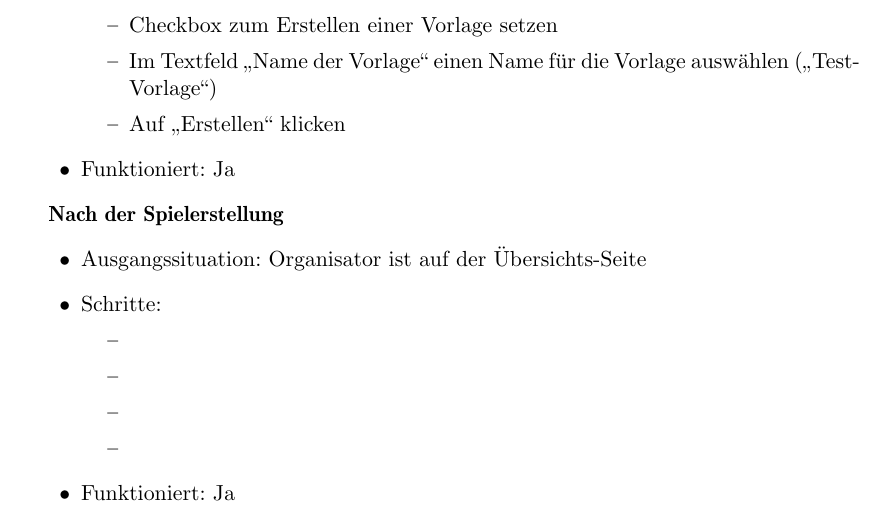
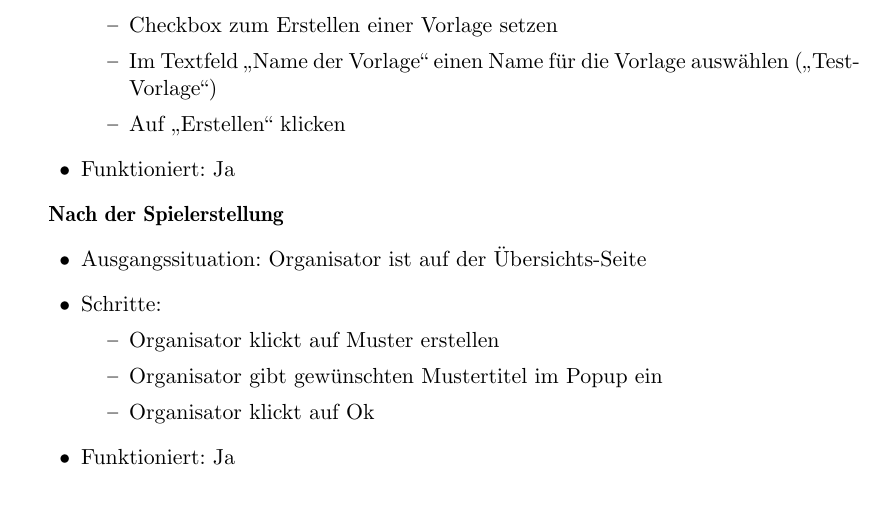
Before and after one commit to bendixsonnenberg/CS-Select-Allg, a LaTeX document (qualitaetssicherung/qs.tex): part of page 8 of 22, cut so that both start at the same text. Compiled offline with pdfLaTeX.

Commit message:
Add test case for creating pattern from dashboard

```diff
--- a/qualitaetssicherung/qs.tex
+++ b/qualitaetssicherung/qs.tex
@@ -209,10 +209,9 @@
                 \item Ausgangssituation: Organisator ist auf der Übersichts-Seite
                 \item Schritte:
                     \begin{itemize}
-                        \item
-                        \item
-                        \item
-                        \item
+                        \item Organisator klickt auf Muster erstellen
+                        \item Organisator gibt gewünschten Mustertitel im Popup ein
+                        \item Organisator klickt auf Ok
                 \end{itemize}
                 \item Funktioniert: Ja
             \end{itemize}
```
